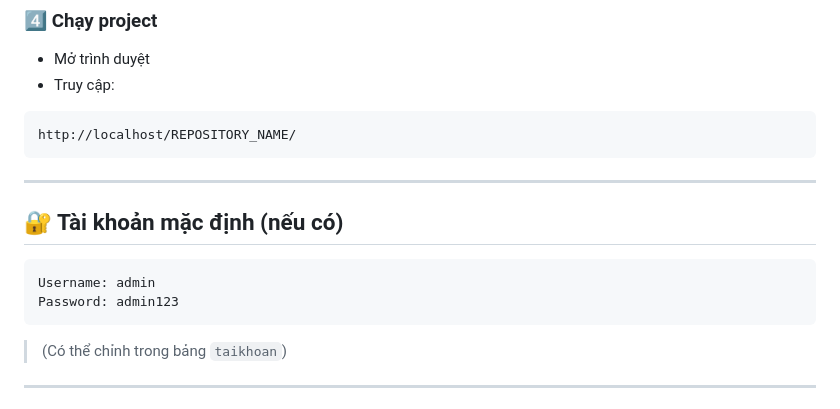
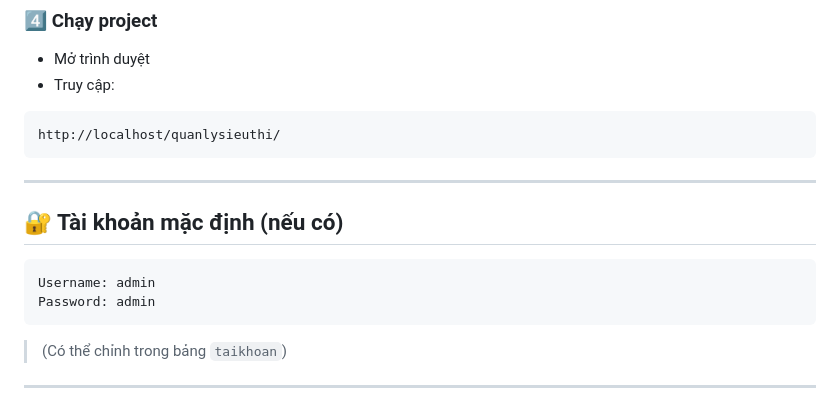
Before and after one commit to htccnam/quanlysieuthi, a Markdown page: README.md, the part around the change. Drawn GitHub-style.

Commit message:
Modify default password and repository URL
Updated the default password and repository URL in README.

````diff
--- a/README.md
+++ b/README.md
@@ -86,7 +86,7 @@ $database = "quanlysieuthi";
 * Truy cập:
 
 ```text
-http://localhost/REPOSITORY_NAME/
+http://localhost/quanlysieuthi/
 ```
 
 ---
@@ -95,7 +95,7 @@ http://localhost/REPOSITORY_NAME/
 
 ```text
 Username: admin
-Password: admin123
+Password: admin
 ```
 
 > (Có thể chỉnh trong bảng `taikhoan`)
````
